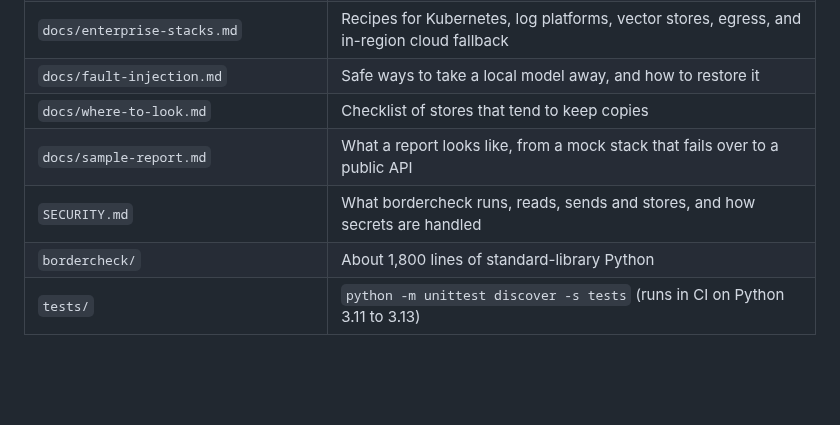
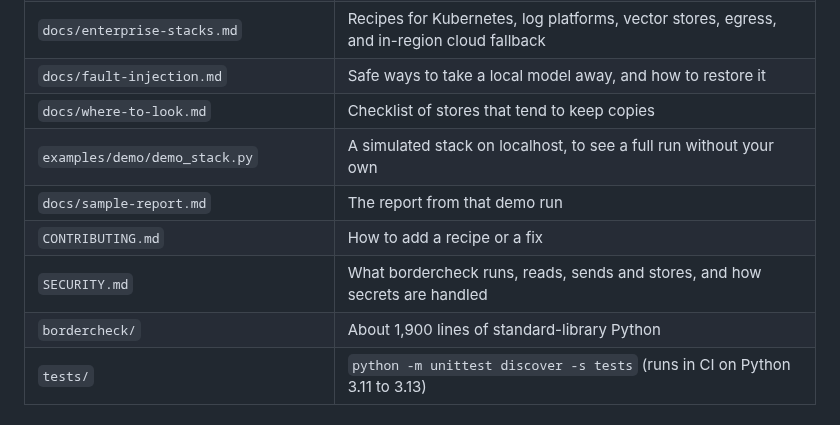
Before and after one commit to jeffgeiser/bordercheck, a Markdown page: README.md, the part around one of its changes. Drawn GitHub-style; blank space fills up the shorter version.

```diff
--- a/README.md
+++ b/README.md
@@ -147,9 +162,11 @@ This is an engineering test that produces evidence. It isn't a compliance assess
 | `docs/enterprise-stacks.md` | Recipes for Kubernetes, log platforms, vector stores, egress, and in-region cloud fallback |
 | `docs/fault-injection.md` | Safe ways to take a local model away, and how to restore it |
 | `docs/where-to-look.md` | Checklist of stores that tend to keep copies |
-| `docs/sample-report.md` | What a report looks like, from a mock stack that fails over to a public API |
+| `examples/demo/demo_stack.py` | A simulated stack on localhost, to see a full run without your own |
+| `docs/sample-report.md` | The report from that demo run |
+| `CONTRIBUTING.md` | How to add a recipe or a fix |
 | `SECURITY.md` | What bordercheck runs, reads, sends and stores, and how secrets are handled |
-| `bordercheck/` | About 1,800 lines of standard-library Python |
+| `bordercheck/` | About 1,900 lines of standard-library Python |
 | `tests/` | `python -m unittest discover -s tests` (runs in CI on Python 3.11 to 3.13) |
 
 ## Design choices you can check
```
Also changed, not shown: other parts of README.md (+17 -2 lines), .github/ISSUE_TEMPLATE/bug_report.md (added, +15 -0 lines), .github/ISSUE_TEMPLATE/recipe.md (added, +15 -0 lines), CONTRIBUTING.md (added, +33 -0 lines), docs/sample-report.md (+73 -34 lines), docs/images/demo-summary.png (added), 3 other files.
